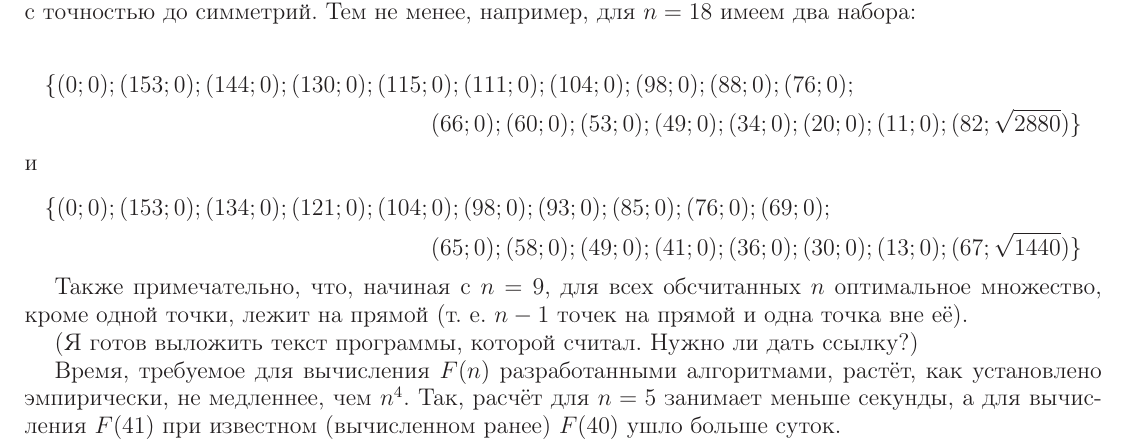
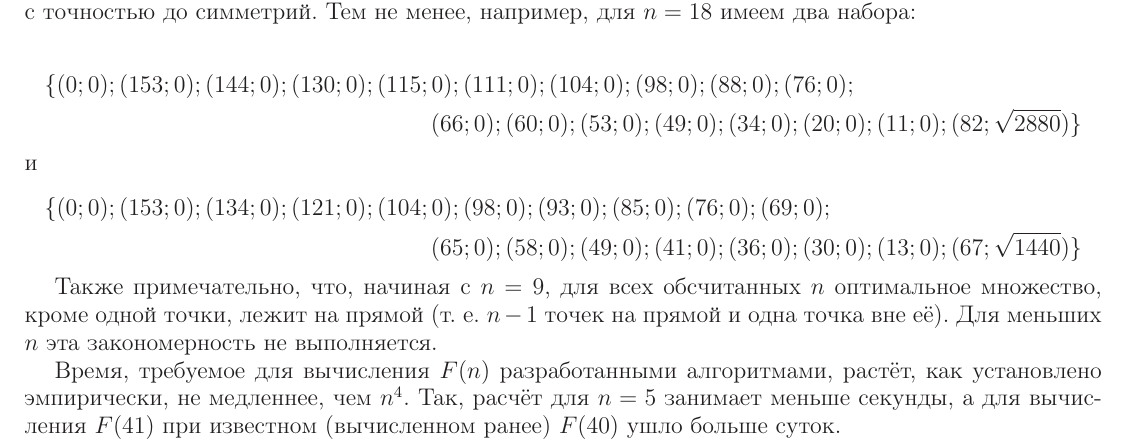
Before and after one commit to nickkolok/sct-statya, a LaTeX document (Semenov_SCT_statya.tex): part of page 3 of 4, cut so that both start at the same text. Compiled offline with LaTeX, dvips and Ghostscript.

Commit message:
Замечание о n<9

```diff
--- a/Semenov_SCT_statya.tex
+++ b/Semenov_SCT_statya.tex
@@ -260,8 +260,7 @@ $$
 
 
 Также примечательно, что, начиная с $n=9$, для всех обсчитанных $n$ оптимальное множество, кроме одной точки, лежит на прямой (т. е. $n-1$ точек на прямой и одна точка вне её).
-
-(Я готов выложить текст программы, которой считал. Нужно ли дать ссылку?)
+Для меньших $n$ эта закономерность не выполняется.
 
 Время, требуемое для вычисления $F(n)$ разработанными алгоритмами, растёт, как установлено эмпирически, не медленнее, чем $n^4$.
 Так, расчёт для $n=5$ занимает меньше секунды, а для вычисления $F(41)$ при известном (вычисленном ранее) $F(40)$ ушло больше суток.
```
